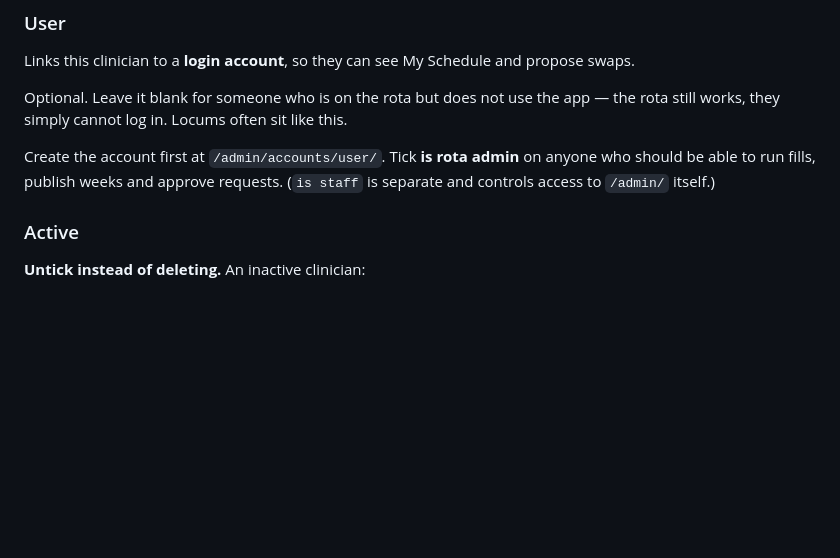
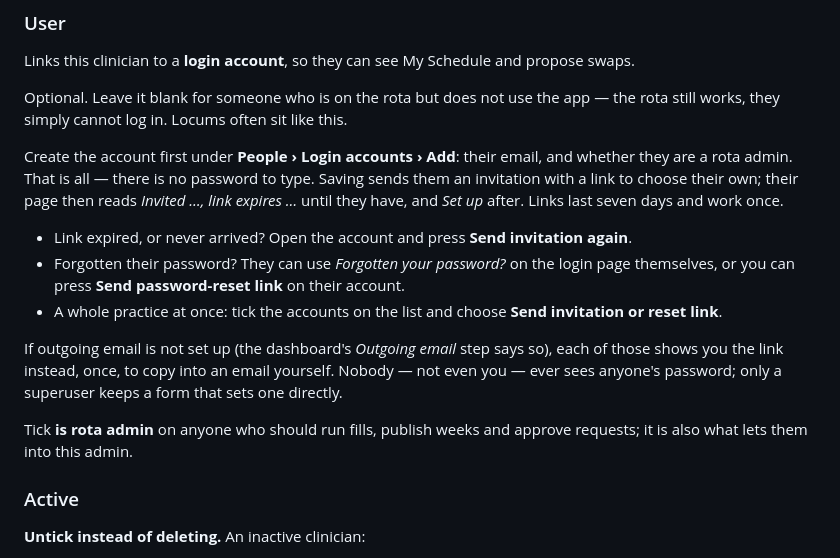
Before and after one commit to devachnid/rota, a Markdown page: docs/admin/people.md, the part around the change. GitHub-like rendering; blank space fills up the shorter version.

```diff
--- a/docs/admin/people.md
+++ b/docs/admin/people.md
@@ -64,9 +64,27 @@ Optional. Leave it blank for someone who is on the rota but does not use the
 app — the rota still works, they simply cannot log in. Locums often sit like
 this.
 
-Create the account first at `/admin/accounts/user/`. Tick **is rota admin** on
-anyone who should be able to run fills, publish weeks and approve requests.
-(`is staff` is separate and controls access to `/admin/` itself.)
+Create the account first under **People › Login accounts › Add**: their
+email, and whether they are a rota admin. That is all — there is no password
+to type. Saving sends them an invitation with a link to choose their own;
+their page then reads *Invited …, link expires …* until they have, and *Set
+up* after. Links last seven days and work once.
+
+- Link expired, or never arrived? Open the account and press **Send
+  invitation again**.
+- Forgotten their password? They can use *Forgotten your password?* on the
+  login page themselves, or you can press **Send password-reset link** on
+  their account.
+- A whole practice at once: tick the accounts on the list and choose **Send
+  invitation or reset link**.
+
+If outgoing email is not set up (the dashboard's *Outgoing email* step says
+so), each of those shows you the link instead, once, to copy into an email
+yourself. Nobody — not even you — ever sees anyone's password; only a
+superuser keeps a form that sets one directly.
+
+Tick **is rota admin** on anyone who should run fills, publish weeks and
+approve requests; it is also what lets them into this admin.
 
 ### Active
 
```
Also changed, not shown: README.md (+31 -0 lines).
